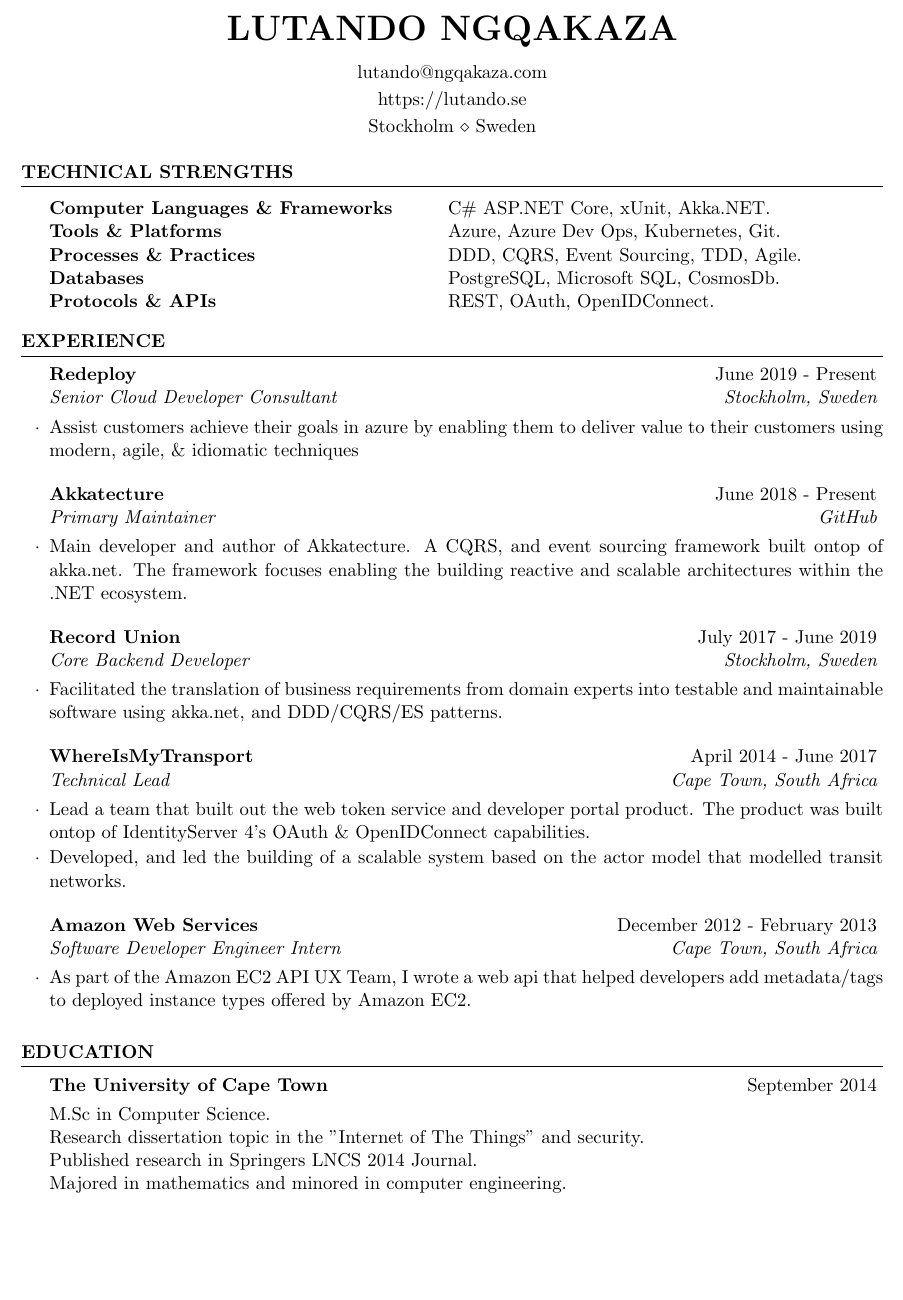
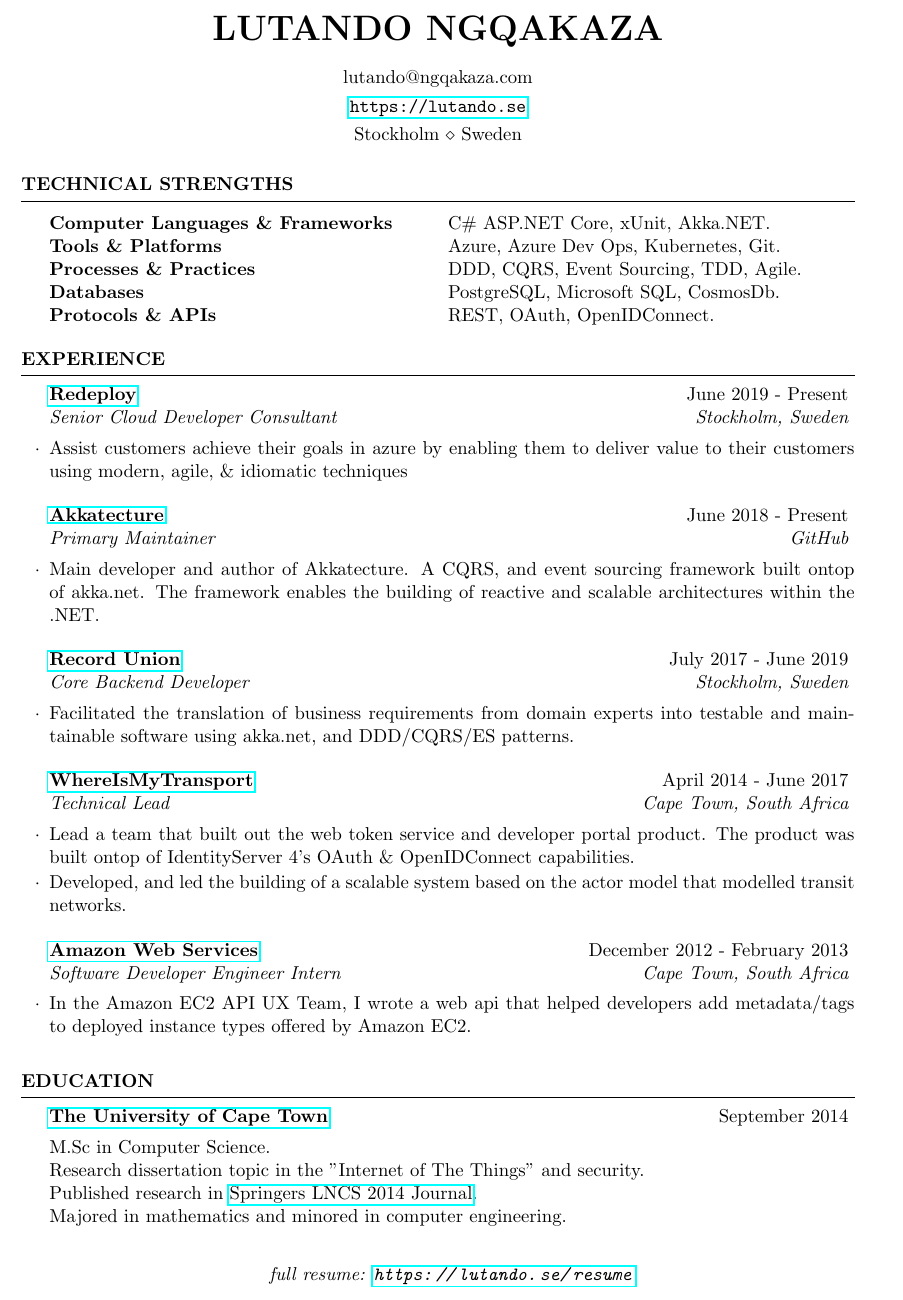
Before and after one commit to ThembisileNGQ/Resume, a LaTeX CV (resume.tex, which reads resume.cls): part of the page, cut so that both start at the same text, the shorter picture padded with empty space. Compiled offline with pdfLaTeX.

Commit message:
added urls and hyperlink references to resume

```diff
--- a/resume.cls
+++ b/resume.cls
@@ -20,11 +20,12 @@
 
 \ProvidesClass{resume}[2010/07/10 v0.9 Resume class]
 
-\LoadClass[11pt,letterpaper]{article} % Font size and paper type
+\LoadClass[11pt,a4paper]{article} % Font size and paper type
 
 \usepackage[parfill]{parskip} % Remove paragraph indentation
 \usepackage{array} % Required for boldface (\bf and \bfseries) tabular columns
 \usepackage{ifthen} % Required for ifthenelse statements
+\usepackage{hyperref}
 
 \pagestyle{empty} % Suppress page numbers
 
--- a/resume.tex
+++ b/resume.tex
@@ -32,7 +32,7 @@
 \newcommand{\itab}[1]{\hspace{0em}\rlap{#1}}
 
 \name{Lutando Ngqakaza} % Your name
-\address{https://lutando.se} % Your site
+\address{\url{https://lutando.se}} % Your site
 \address{Stockholm \\ Sweden} % Your locale
 \address{lutando@ngqakaza.com} % Your email
 
@@ -61,7 +61,7 @@
     \begin{rSection}{Experience}
 
         \begin{rSubsection}
-            {Redeploy}{June 2019 - Present}
+            {\href{https://redeploy.com}{Redeploy}}{June 2019 - Present}
             {Senior Cloud Developer Consultant}{Stockholm, Sweden}
 
             \item Assist customers achieve their goals in azure by enabling them to deliver
@@ -70,17 +70,17 @@
         \end{rSubsection}
 
         \begin{rSubsection}
-            {Akkatecture}{June 2018 - Present}
+            {\href{https://akkatecture.net}{Akkatecture}}{June 2018 - Present}
             {Primary Maintainer}{GitHub}
 
             \item Main developer and author of Akkatecture. A CQRS, and event sourcing
-                framework built ontop of akka.net. The framework focuses enabling the
-                building reactive and scalable architectures within the .NET ecosystem.
+                framework built ontop of akka.net. The framework enables the
+                building of reactive and scalable architectures within the .NET.
 
         \end{rSubsection}
 
         \begin{rSubsection}
-            {Record Union}{July 2017 - June 2019}
+            {\href{https://recordunion.com}{Record Union}}{July 2017 - June 2019}
             {Core Backend Developer}{Stockholm, Sweden}
 
             \item Facilitated the translation of business requirements from domain
@@ -90,7 +90,7 @@
         \end{rSubsection}
 
         \begin{rSubsection}
-            {WhereIsMyTransport}{April 2014 - June 2017}
+            {\href{https://www.whereismytransport.com/}{WhereIsMyTransport}}{April 2014 - June 2017}
             {Technical Lead}{Cape Town, South Africa}
 
             \item Lead a team that built out the web token service and developer portal product.
@@ -102,10 +102,10 @@
         \end{rSubsection}
 
         \begin{rSubsection}
-            {Amazon Web Services}{December 2012 - February 2013}
+            {\href{https://aws.amazon.com/}{Amazon Web Services}}{December 2012 - February 2013}
             {Software Developer Engineer Intern}{Cape Town, South Africa}
 
-            \item As part of the Amazon EC2 API UX Team, I wrote a web api that helped
+            \item In the Amazon EC2 API UX Team, I wrote a web api that helped
                 developers add metadata/tags to deployed instance types offered by Amazon EC2.
 
         \end{rSubsection}
@@ -120,12 +120,14 @@
 
 
         \begin{rSubsection}
-            {The University of Cape Town}{September 2014}{}{}
+            {\href{http://www.uct.ac.za/}{The University of Cape Town}}{September 2014}{}{}
             M.Sc in Computer Science. \\
             Research dissertation topic in the ”Internet of The Things” and security. \\
-            Published research in Springers LNCS 2014 Journal. \\
+            Published research in \href{https://link.springer.com/chapter/10.1007/978-3-319-13174-0_12}{Springers LNCS 2014 Journal}. \\
             Majored in mathematics and minored in computer engineering. \\
-
+                \begin{center}
+                    \textit{full resume: \url{https://lutando.se/resume}}
+                \end{center}
         \end{rSubsection}
 
     \end{rSection}
```
